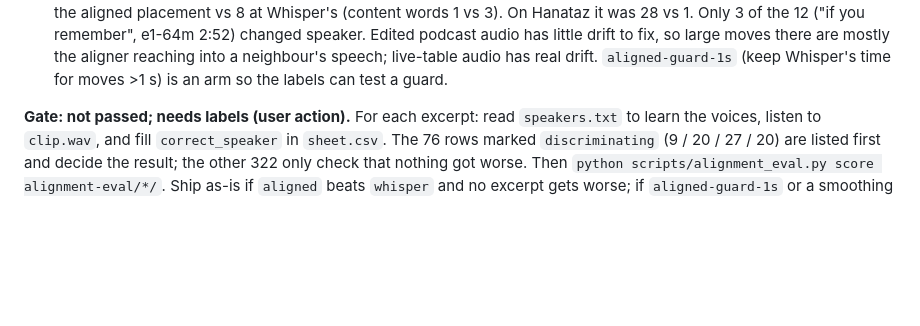
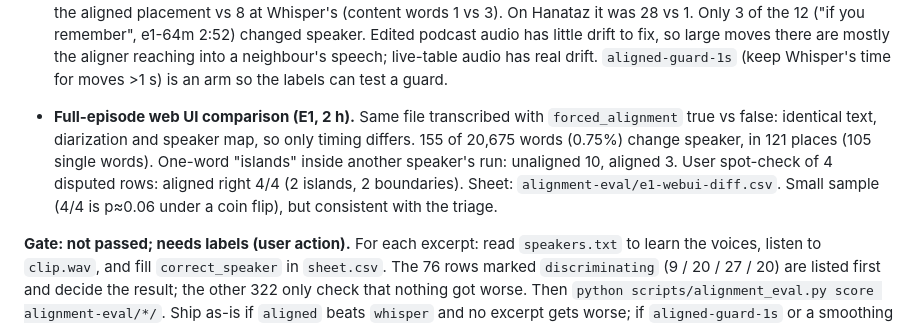
Before and after one commit to brandonfhall/wisper-transcribe, a Markdown page: plan.md, the part around the change. GitHub-like rendering; blank space fills up the shorter version.

Commit message:
docs(plan): record full-episode aligned vs unaligned comparison
Co-Authored-By: Claude Opus 5.5 <noreply@anthropic.com>

```diff
--- a/plan.md
+++ b/plan.md
@@ -124,6 +124,8 @@ Four 3-min excerpts with the most diarization speaker changes (100+ per 3 min, 5
 
 - **Aligned vs Whisper disagree** on the speaker of 28 of 1,762 words (4–10 per excerpt). Those are what the labels decide.
 - **Large-shift audit disagrees with the Hanataz spike.** On the podcast, 12 words moved >1 s; re-transcription heard 1 at the aligned placement vs 8 at Whisper's (content words 1 vs 3). On Hanataz it was 28 vs 1. Only 3 of the 12 ("if you remember", e1-64m 2:52) changed speaker. Edited podcast audio has little drift to fix, so large moves there are mostly the aligner reaching into a neighbour's speech; live-table audio has real drift. `aligned-guard-1s` (keep Whisper's time for moves >1 s) is an arm so the labels can test a guard.
+
+- **Full-episode web UI comparison (E1, 2 h).** Same file transcribed with `forced_alignment` true vs false: identical text, diarization and speaker map, so only timing differs. 155 of 20,675 words (0.75%) change speaker, in 121 places (105 single words). One-word "islands" inside another speaker's run: unaligned 10, aligned 3. User spot-check of 4 disputed rows: aligned right 4/4 (2 islands, 2 boundaries). Sheet: `alignment-eval/e1-webui-diff.csv`. Small sample (4/4 is p≈0.06 under a coin flip), but consistent with the triage.
 
 **Gate: not passed; needs labels (user action).** For each excerpt: read `speakers.txt` to learn the voices, listen to `clip.wav`, and fill `correct_speaker` in `sheet.csv`. The 76 rows marked `discriminating` (9 / 20 / 27 / 20) are listed first and decide the result; the other 322 only check that nothing got worse. Then `python scripts/alignment_eval.py score alignment-eval/*/`. Ship as-is if `aligned` beats `whisper` and no excerpt gets worse; if `aligned-guard-1s` or a smoothing arm wins, change the default to match. Ideally repeat with one Hanataz excerpt, which is the audio the feature is for.
 
```
